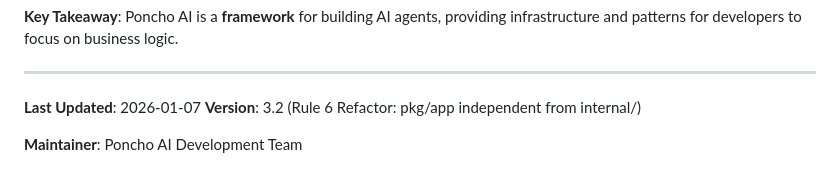
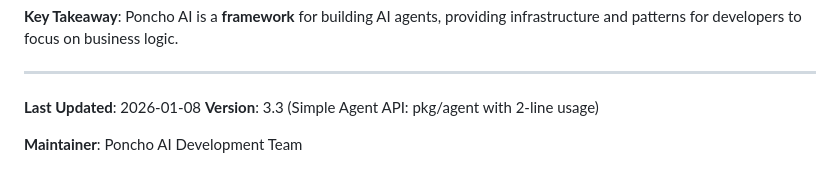
Before and after one commit to ilkoid/poncho-ai, a Markdown page: brief.md, the part around one of its changes. Drawn GitHub-style.

```diff
--- a/brief.md
+++ b/brief.md
@@ -777,7 +847,7 @@ The framework follows **"Convention over Configuration"** - developers follow si
 
 ---
 
-**Last Updated**: 2026-01-07
-**Version**: 3.2 (Rule 6 Refactor: pkg/app independent from internal/)
+**Last Updated**: 2026-01-08
+**Version**: 3.3 (Simple Agent API: pkg/agent with 2-line usage)
 
 **Maintainer**: Poncho AI Development Team
```
Also changed, not shown: other parts of brief.md (+70 -0 lines), CLAUDE.md (+59 -2 lines).
